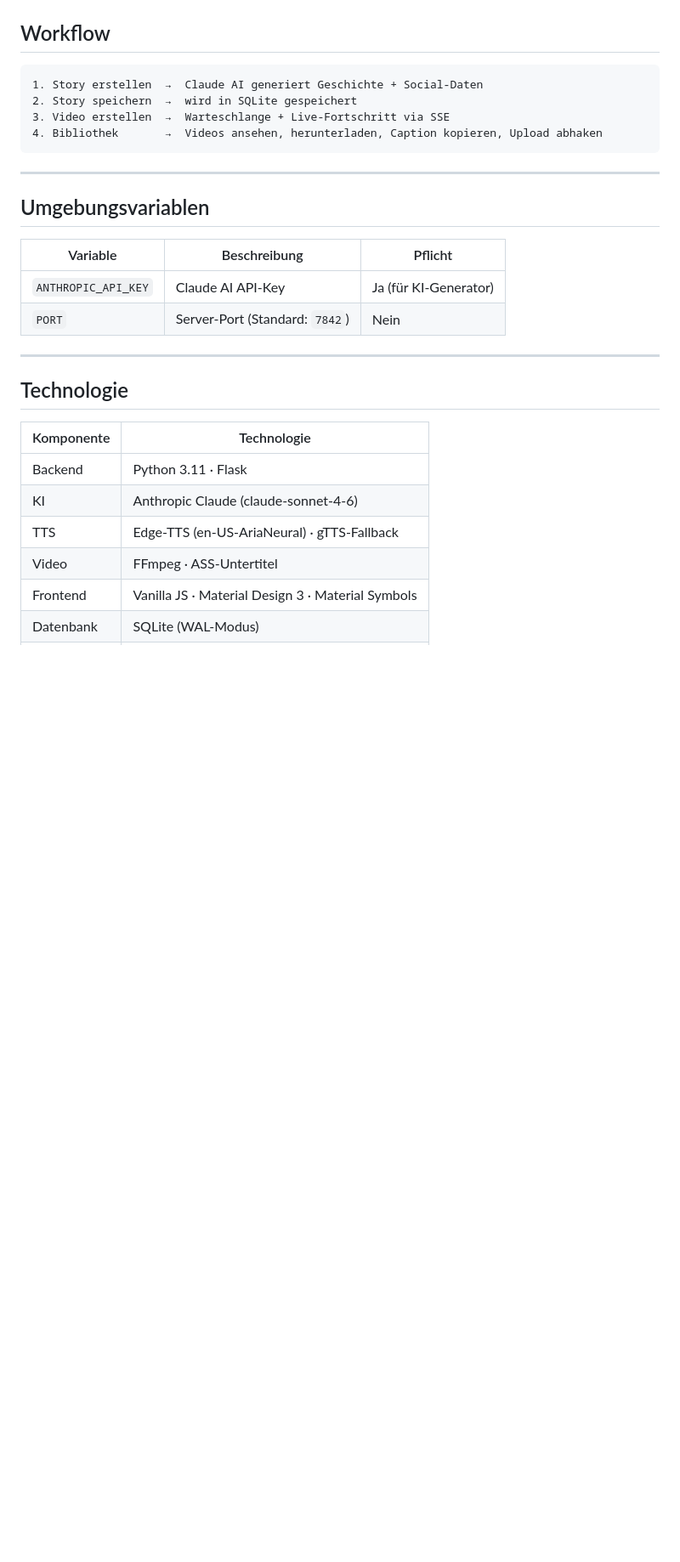
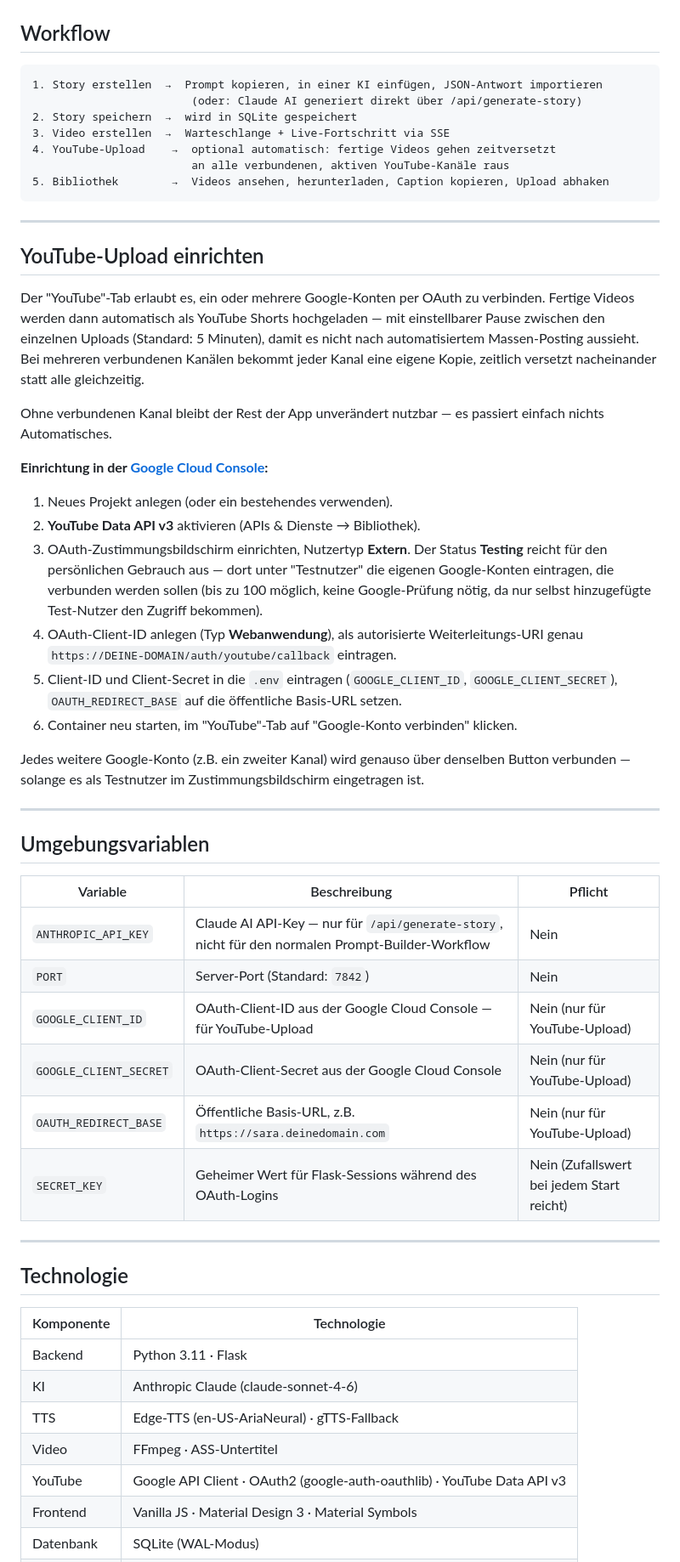
Before and after one commit to L8teNever/SARA, a Markdown page: README.md, the part around one of its changes. Shown at 85% size. Rendered like a GitHub page; blank space fills up the shorter version.

Commit message:
Add YouTube Shorts auto-upload for one or more connected channels

````diff
--- a/README.md
+++ b/README.md
@@ -84,20 +91,46 @@ SARA/
 ## Workflow
 
 ```
-1. Story erstellen  →  Claude AI generiert Geschichte + Social-Daten
+1. Story erstellen  →  Prompt kopieren, in einer KI einfügen, JSON-Antwort importieren
+                        (oder: Claude AI generiert direkt über /api/generate-story)
 2. Story speichern  →  wird in SQLite gespeichert
 3. Video erstellen  →  Warteschlange + Live-Fortschritt via SSE
-4. Bibliothek       →  Videos ansehen, herunterladen, Caption kopieren, Upload abhaken
+4. YouTube-Upload    →  optional automatisch: fertige Videos gehen zeitversetzt
+                        an alle verbundenen, aktiven YouTube-Kanäle raus
+5. Bibliothek        →  Videos ansehen, herunterladen, Caption kopieren, Upload abhaken
 ```
+
+---
+
+## YouTube-Upload einrichten
+
+Der "YouTube"-Tab erlaubt es, ein oder mehrere Google-Konten per OAuth zu verbinden. Fertige Videos werden dann automatisch als YouTube Shorts hochgeladen — mit einstellbarer Pause zwischen den einzelnen Uploads (Standard: 5 Minuten), damit es nicht nach automatisiertem Massen-Posting aussieht. Bei mehreren verbundenen Kanälen bekommt jeder Kanal eine eigene Kopie, zeitlich versetzt nacheinander statt alle gleichzeitig.
+
+Ohne verbundenen Kanal bleibt der Rest der App unverändert nutzbar — es passiert einfach nichts Automatisches.
+
+**Einrichtung in der [Google Cloud Console](https://console.cloud.google.com):**
+
+1. Neues Projekt anlegen (oder ein bestehendes verwenden).
+2. **YouTube Data API v3** aktivieren (APIs & Dienste → Bibliothek).
+3. OAuth-Zustimmungsbildschirm einrichten, Nutzertyp **Extern**. Der Status **Testing** reicht für den persönlichen Gebrauch aus — dort unter "Testnutzer" die eigenen Google-Konten eintragen, die verbunden werden sollen (bis zu 100 möglich, keine Google-Prüfung nötig, da nur selbst hinzugefügte Test-Nutzer den Zugriff bekommen).
+4. OAuth-Client-ID anlegen (Typ **Webanwendung**), als autorisierte Weiterleitungs-URI genau `https://DEINE-DOMAIN/auth/youtube/callback` eintragen.
+5. Client-ID und Client-Secret in die `.env` eintragen (`GOOGLE_CLIENT_ID`, `GOOGLE_CLIENT_SECRET`), `OAUTH_REDIRECT_BASE` auf die öffentliche Basis-URL setzen.
+6. Container neu starten, im "YouTube"-Tab auf "Google-Konto verbinden" klicken.
+
+Jedes weitere Google-Konto (z.B. ein zweiter Kanal) wird genauso über denselben Button verbunden — solange es als Testnutzer im Zustimmungsbildschirm eingetragen ist.
 
 ---
 
 ## Umgebungsvariablen
 
-| Variable            | Beschreibung                       | Pflicht |
-|---------------------|------------------------------------|---------|
-| `ANTHROPIC_API_KEY` | Claude AI API-Key                  | Ja (für KI-Generator) |
-| `PORT`              | Server-Port (Standard: `7842`)     | Nein    |
+| Variable              | Beschreibung                                                              | Pflicht |
+|------------------------|----------------------------------------------------------------------------|---------|
+| `ANTHROPIC_API_KEY`    | Claude AI API-Key — nur für `/api/generate-story`, nicht für den normalen Prompt-Builder-Workflow | Nein |
+| `PORT`                 | Server-Port (Standard: `7842`)                                            | Nein    |
+| `GOOGLE_CLIENT_ID`     | OAuth-Client-ID aus der Google Cloud Console — für YouTube-Upload         | Nein (nur für YouTube-Upload) |
+| `GOOGLE_CLIENT_SECRET` | OAuth-Client-Secret aus der Google Cloud Console                          | Nein (nur für YouTube-Upload) |
+| `OAUTH_REDIRECT_BASE`  | Öffentliche Basis-URL, z.B. `https://sara.deinedomain.com`                | Nein (nur für YouTube-Upload) |
+| `SECRET_KEY`           | Geheimer Wert für Flask-Sessions während des OAuth-Logins                 | Nein (Zufallswert bei jedem Start reicht) |
 
 ---
 
@@ -109,6 +142,7 @@ SARA/
 | KI         | Anthropic Claude (claude-sonnet-4-6) |
 | TTS        | Edge-TTS (en-US-AriaNeural) · gTTS-Fallback |
 | Video      | FFmpeg · ASS-Untertitel |
+| YouTube    | Google API Client · OAuth2 (google-auth-oauthlib) · YouTube Data API v3 |
 | Frontend   | Vanilla JS · Material Design 3 · Material Symbols |
 | Datenbank  | SQLite (WAL-Modus) |
 | Container  | Docker · GitHub Container Registry (ghcr.io) |
````
Also changed, not shown: other parts of README.md (+13 -6 lines).
